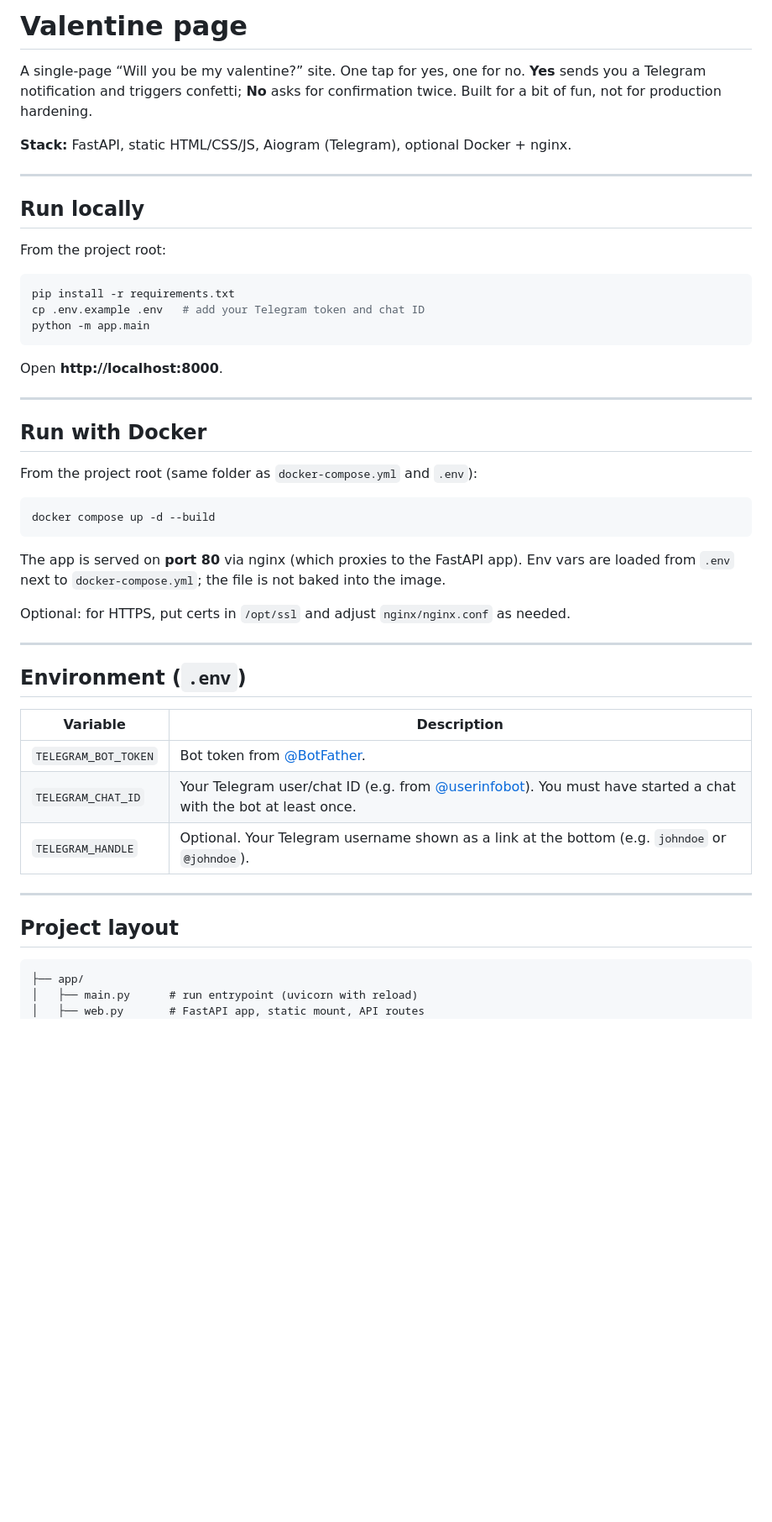
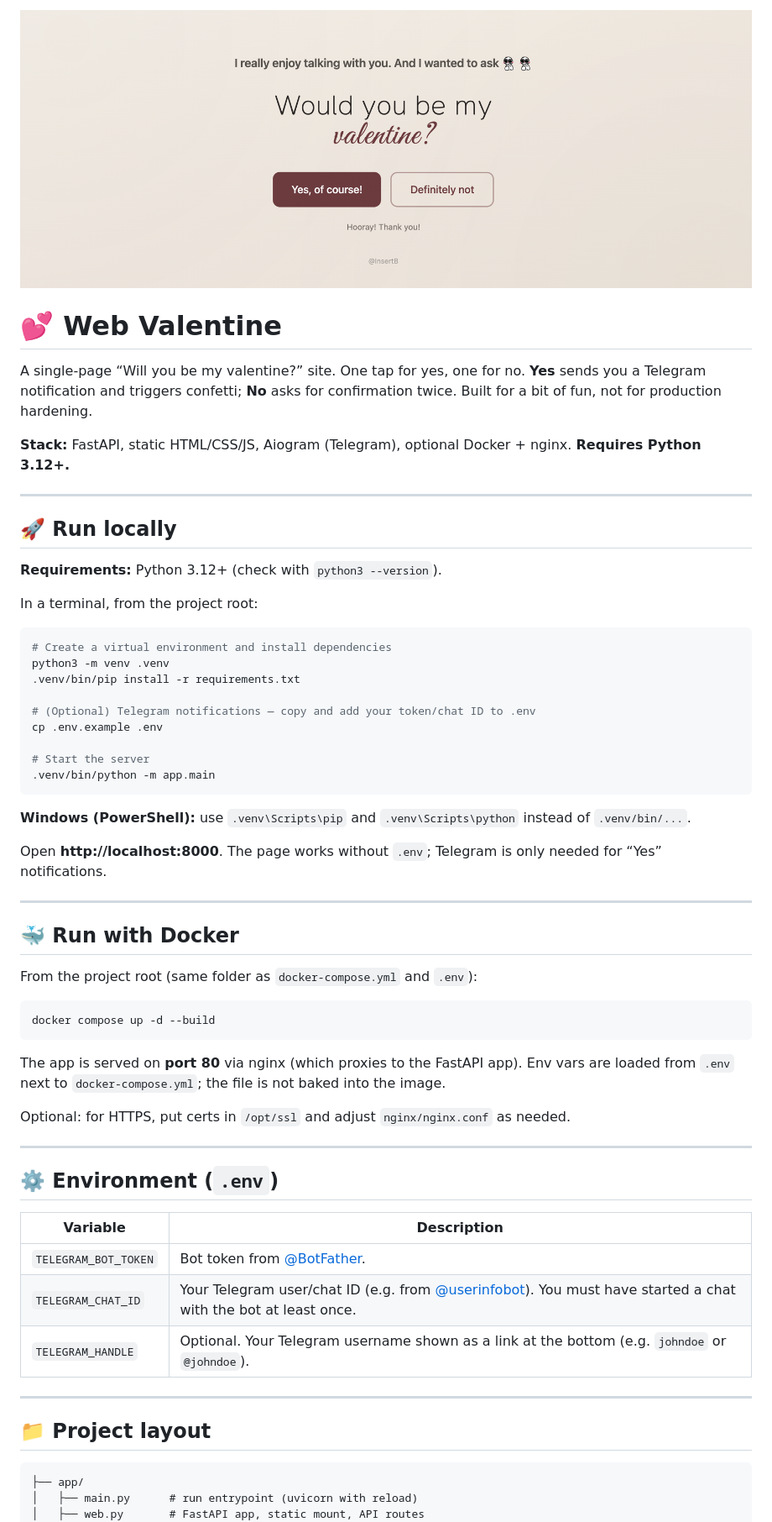
Before and after one commit to PoweredDeveloper/web-valentine, a Markdown page: README.md, the part around the change. Shown at 84% size. Drawn GitHub-style; pictures changed too: imgs/preview.png (added); blank space fills up the shorter version.

Commit message:
docs: enhance README with clearer setup instructions, add Python version requirement, and improve section headings

````diff
--- a/README.md
+++ b/README.md
@@ -1,26 +1,38 @@
-# Valentine page
+![Web page preview](/imgs/preview.png)
+
+# 💕 Web Valentine
 
 A single-page “Will you be my valentine?” site. One tap for yes, one for no. **Yes** sends you a Telegram notification and triggers confetti; **No** asks for confirmation twice. Built for a bit of fun, not for production hardening.
 
-**Stack:** FastAPI, static HTML/CSS/JS, Aiogram (Telegram), optional Docker + nginx.
+**Stack:** FastAPI, static HTML/CSS/JS, Aiogram (Telegram), optional Docker + nginx. **Requires Python 3.12+.**
 
 ---
 
-## Run locally
+## 🚀 Run locally
 
-From the project root:
+**Requirements:** Python 3.12+ (check with `python3 --version`).
+
+In a terminal, from the project root:
 
 ```bash
-pip install -r requirements.txt
-cp .env.example .env   # add your Telegram token and chat ID
-python -m app.main
+# Create a virtual environment and install dependencies
+python3 -m venv .venv
+.venv/bin/pip install -r requirements.txt
+
+# (Optional) Telegram notifications — copy and add your token/chat ID to .env
+cp .env.example .env
+
+# Start the server
+.venv/bin/python -m app.main
 ```
 
-Open **http://localhost:8000**.
+**Windows (PowerShell):** use `.venv\Scripts\pip` and `.venv\Scripts\python` instead of `.venv/bin/...`.
+
+Open **http://localhost:8000**. The page works without `.env`; Telegram is only needed for “Yes” notifications.
 
 ---
 
-## Run with Docker
+## 🐳 Run with Docker
 
 From the project root (same folder as `docker-compose.yml` and `.env`):
 
@@ -34,7 +46,7 @@ Optional: for HTTPS, put certs in `/opt/ssl` and adjust `nginx/nginx.conf` as ne
 
 ---
 
-## Environment (`.env`)
+## ⚙️ Environment (`.env`)
 
 | Variable             | Description                                                                                                                               |
 | -------------------- | ----------------------------------------------------------------------------------------------------------------------------------------- |
@@ -44,7 +56,7 @@ Optional: for HTTPS, put certs in `/opt/ssl` and adjust `nginx/nginx.conf` as ne
 
 ---
 
-## Project layout
+## 📁 Project layout
 
 ```
 ├── app/
````
Also changed, not shown: 1 other file.
